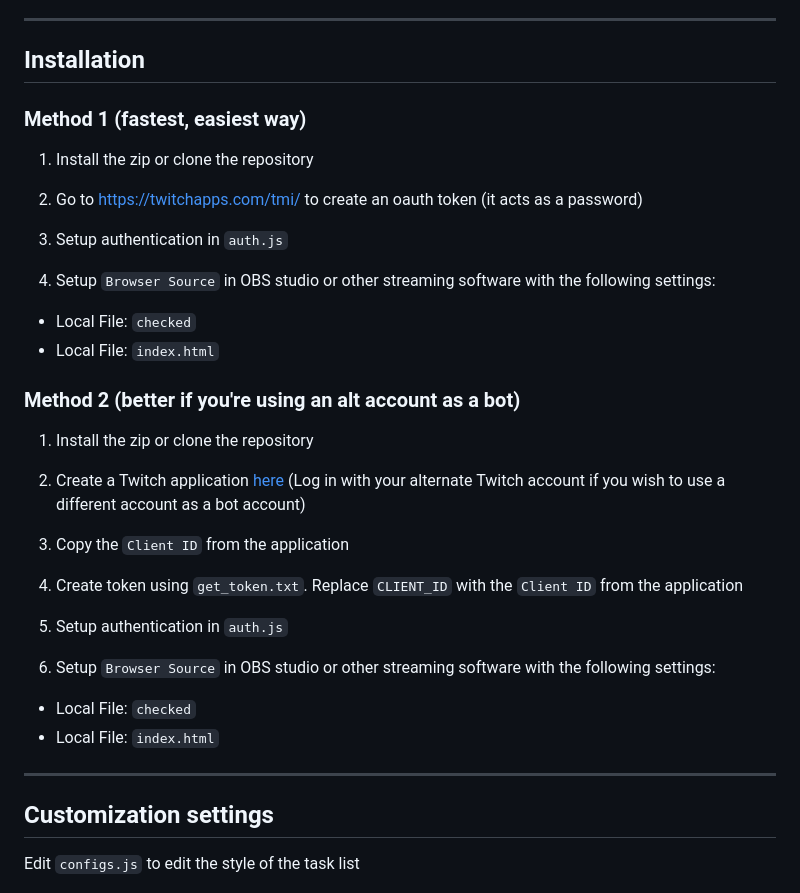
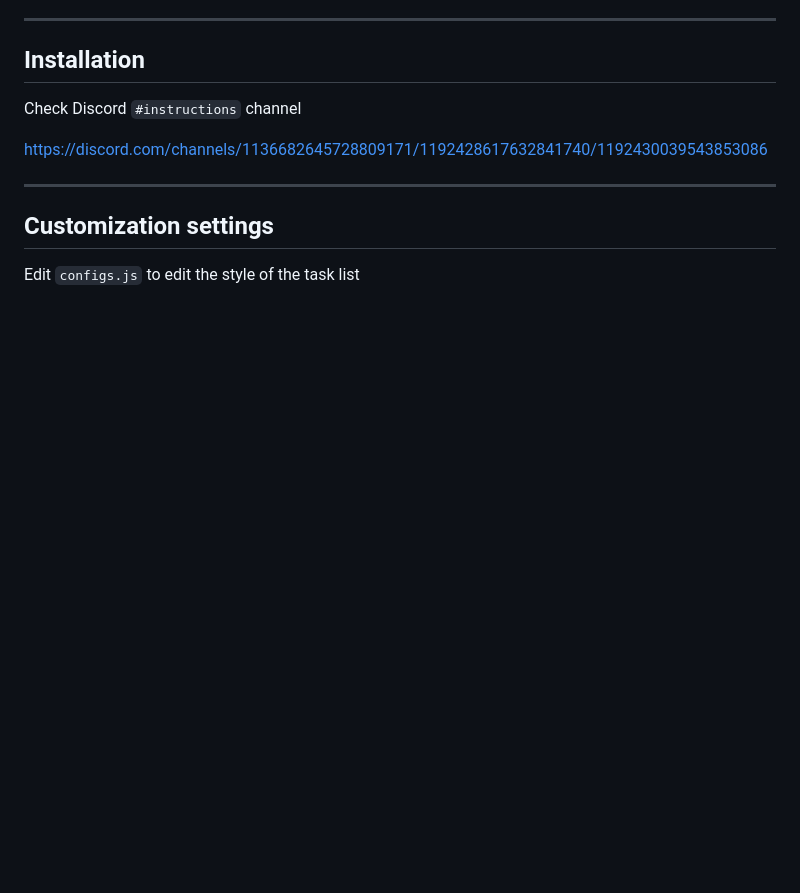
Before and after one commit to liyunze-coding/multi-task-widget-infinity, a Markdown page: README.md, the part around the change. GitHub-like rendering; blank space fills up the shorter version.

```diff
--- a/README.md
+++ b/README.md
@@ -46,35 +46,9 @@ I'll just update you guys on the Discord
 
 ## Installation
 
-### Method 1 (fastest, easiest way)
+Check Discord `#instructions` channel
 
-1. Install the zip or clone the repository
-
-2. Go to https://twitchapps.com/tmi/ to create an oauth token (it acts as a password)
-
-3. Setup authentication in `auth.js`
-
-4. Setup `Browser Source` in OBS studio or other streaming software with the following settings:
-
--   Local File: `checked`
--   Local File: `index.html`
-
-### Method 2 (better if you're using an alt account as a bot)
-
-1. Install the zip or clone the repository
-
-2. Create a Twitch application [here](https://dev.twitch.tv/console/apps) \(Log in with your alternate Twitch account if you wish to use a different account as a bot account\)
-
-3. Copy the `Client ID` from the application
-
-4. Create token using `get_token.txt`. Replace `CLIENT_ID` with the `Client ID` from the application
-
-5. Setup authentication in `auth.js`
-
-6. Setup `Browser Source` in OBS studio or other streaming software with the following settings:
-
--   Local File: `checked`
--   Local File: `index.html`
+https://discord.com/channels/1136682645728809171/1192428617632841740/1192430039543853086
 
 ---
 
```
